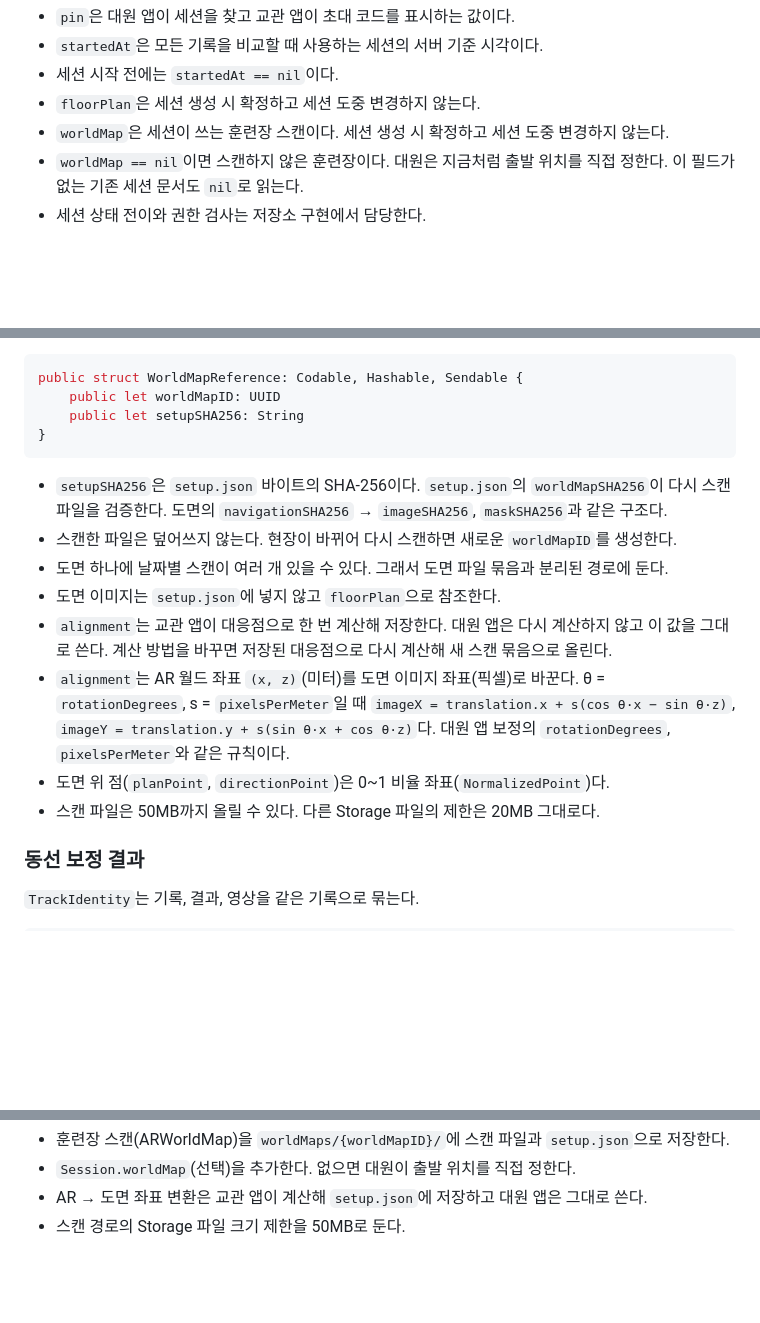
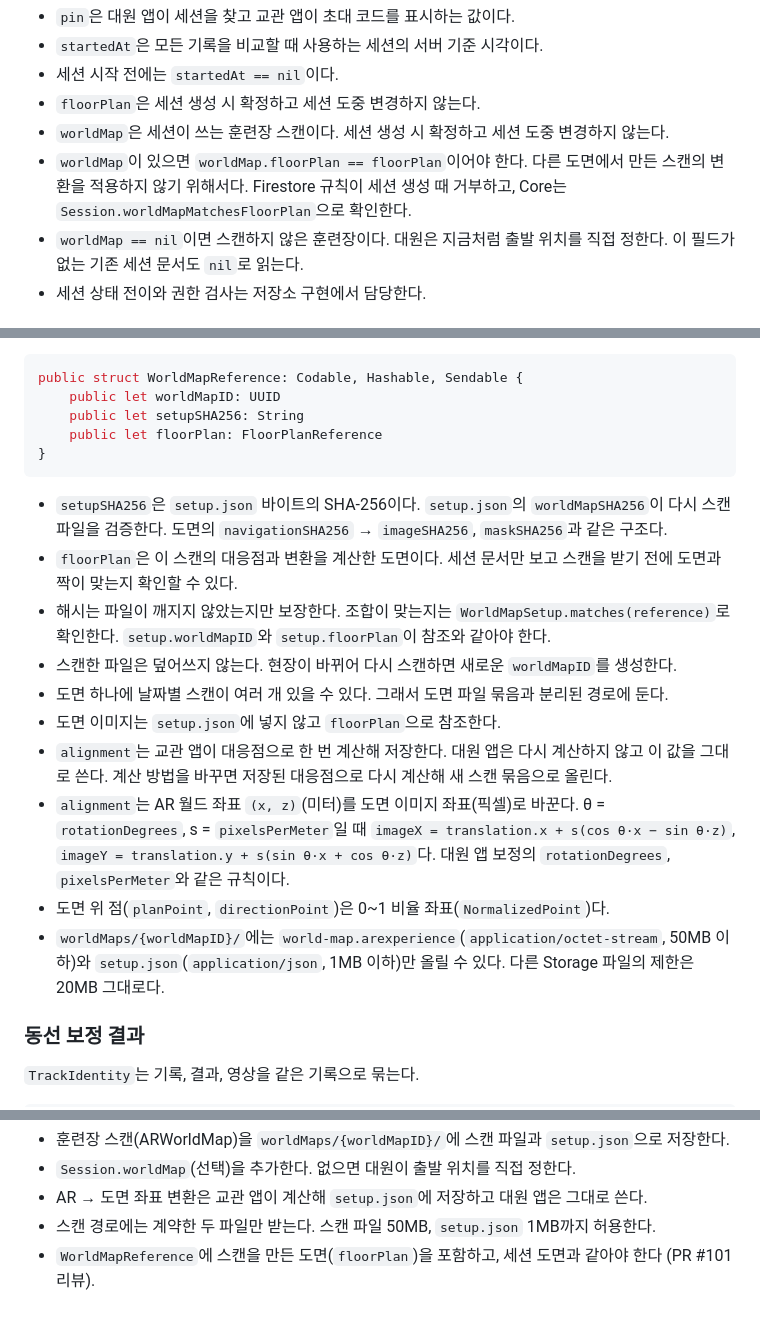
Before and after one commit to DeveloperAcademy-POSTECH/2026-C6-M15-WFFMST, a Markdown page: docs/cqb-core-models.md, 3 parts joined by grey strips. Drawn GitHub-style; blank space fills up the shorter version.

Commit message:
📝 docs: 스캔 도면 짝 검사와 파일 제한 반영
Co-Authored-By: Claude Opus 5.5 <noreply@anthropic.com>

````diff
--- a/docs/cqb-core-models.md
+++ b/docs/cqb-core-models.md
@@ -73,6 +73,7 @@ public struct Session: Codable, Sendable, Identifiable {
 - 세션 시작 전에는 `startedAt == nil`이다.
 - `floorPlan`은 세션 생성 시 확정하고 세션 도중 변경하지 않는다.
 - `worldMap`은 세션이 쓰는 훈련장 스캔이다. 세션 생성 시 확정하고 세션 도중 변경하지 않는다.
+- `worldMap`이 있으면 `worldMap.floorPlan == floorPlan`이어야 한다. 다른 도면에서 만든 스캔의 변환을 적용하지 않기 위해서다. Firestore 규칙이 세션 생성 때 거부하고, Core는 `Session.worldMapMatchesFloorPlan`으로 확인한다.
 - `worldMap == nil`이면 스캔하지 않은 훈련장이다. 대원은 지금처럼 출발 위치를 직접 정한다. 이 필드가 없는 기존 세션 문서도 `nil`로 읽는다.
 - 세션 상태 전이와 권한 검사는 저장소 구현에서 담당한다.
 
@@ -197,17 +198,20 @@ public struct FloorPlanReference: Codable, Hashable, Sendable {
 public struct WorldMapReference: Codable, Hashable, Sendable {
     public let worldMapID: UUID
     public let setupSHA256: String
+    public let floorPlan: FloorPlanReference
 }
 ```
 
 - `setupSHA256`은 `setup.json` 바이트의 SHA-256이다. `setup.json`의 `worldMapSHA256`이 다시 스캔 파일을 검증한다. 도면의 `navigationSHA256` → `imageSHA256`, `maskSHA256`과 같은 구조다.
+- `floorPlan`은 이 스캔의 대응점과 변환을 계산한 도면이다. 세션 문서만 보고 스캔을 받기 전에 도면과 짝이 맞는지 확인할 수 있다.
+- 해시는 파일이 깨지지 않았는지만 보장한다. 조합이 맞는지는 `WorldMapSetup.matches(reference)`로 확인한다. `setup.worldMapID`와 `setup.floorPlan`이 참조와 같아야 한다.
 - 스캔한 파일은 덮어쓰지 않는다. 현장이 바뀌어 다시 스캔하면 새로운 `worldMapID`를 생성한다.
 - 도면 하나에 날짜별 스캔이 여러 개 있을 수 있다. 그래서 도면 파일 묶음과 분리된 경로에 둔다.
 - 도면 이미지는 `setup.json`에 넣지 않고 `floorPlan`으로 참조한다.
 - `alignment`는 교관 앱이 대응점으로 한 번 계산해 저장한다. 대원 앱은 다시 계산하지 않고 이 값을 그대로 쓴다. 계산 방법을 바꾸면 저장된 대응점으로 다시 계산해 새 스캔 묶음으로 올린다.
 - `alignment`는 AR 월드 좌표 `(x, z)`(미터)를 도면 이미지 좌표(픽셀)로 바꾼다. θ = `rotationDegrees`, s = `pixelsPerMeter`일 때 `imageX = translation.x + s(cos θ·x − sin θ·z)`, `imageY = translation.y + s(sin θ·x + cos θ·z)`다. 대원 앱 보정의 `rotationDegrees`, `pixelsPerMeter`와 같은 규칙이다.
 - 도면 위 점(`planPoint`, `directionPoint`)은 0~1 비율 좌표(`NormalizedPoint`)다.
-- 스캔 파일은 50MB까지 올릴 수 있다. 다른 Storage 파일의 제한은 20MB 그대로다.
+- `worldMaps/{worldMapID}/`에는 `world-map.arexperience`(`application/octet-stream`, 50MB 이하)와 `setup.json`(`application/json`, 1MB 이하)만 올릴 수 있다. 다른 Storage 파일의 제한은 20MB 그대로다.
 
 ### 동선 보정 결과
 
@@ -327,4 +331,5 @@ public struct TrackIdentity: Codable, Hashable, Sendable {
 - 훈련장 스캔(ARWorldMap)을 `worldMaps/{worldMapID}/`에 스캔 파일과 `setup.json`으로 저장한다.
 - `Session.worldMap`(선택)을 추가한다. 없으면 대원이 출발 위치를 직접 정한다.
 - AR → 도면 좌표 변환은 교관 앱이 계산해 `setup.json`에 저장하고 대원 앱은 그대로 쓴다.
-- 스캔 경로의 Storage 파일 크기 제한을 50MB로 둔다.
+- 스캔 경로에는 계약한 두 파일만 받는다. 스캔 파일 50MB, `setup.json` 1MB까지 허용한다.
+- `WorldMapReference`에 스캔을 만든 도면(`floorPlan`)을 포함하고, 세션 도면과 같아야 한다 (PR #101 리뷰).
````
Also changed, not shown: docs/repositories.md (+3 -1 lines).
